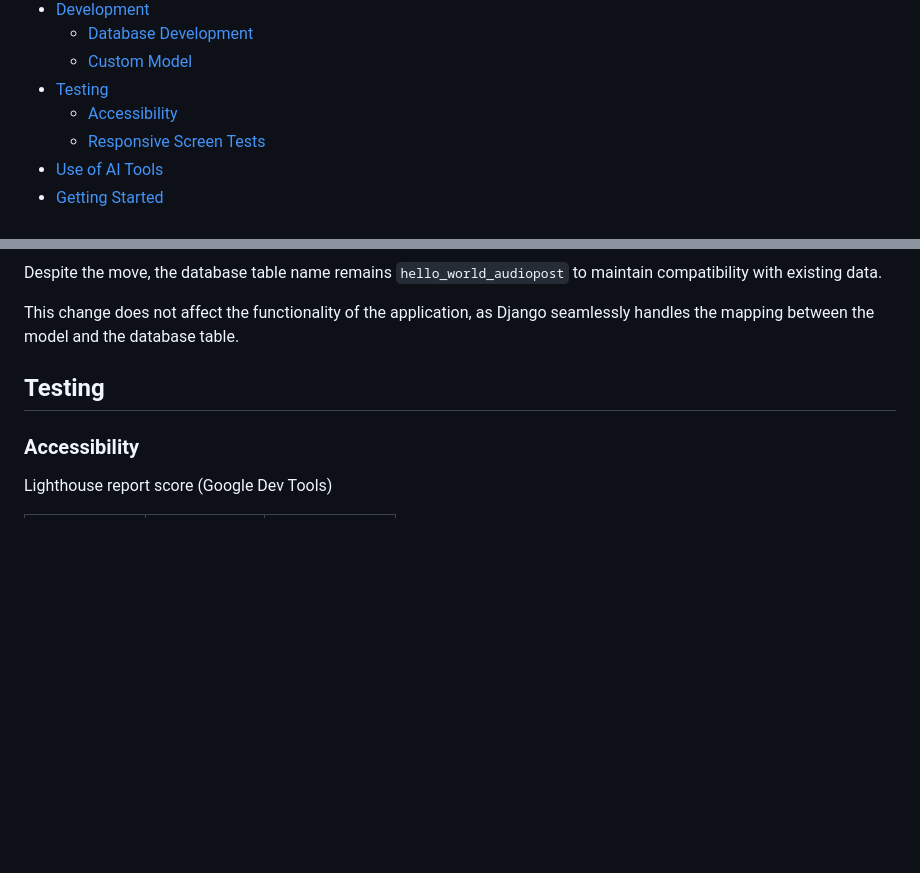
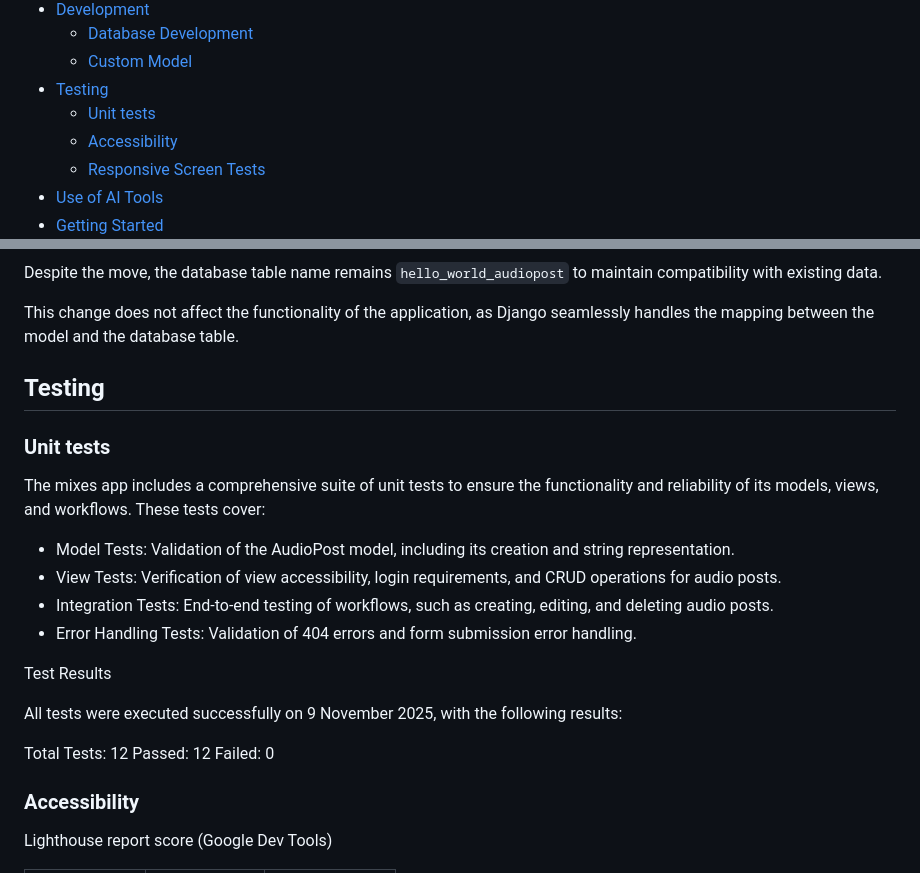
Before and after one commit to alexjriley/dj-depo, a Markdown page: README.md, 2 parts joined by grey strips. Drawn GitHub-style; blank space fills up the shorter version.

Commit message:
Add unit tests section to README
Added a section on unit tests in the README, detailing the types of tests included and their results.

```diff
--- a/README.md
+++ b/README.md
@@ -23,6 +23,7 @@
   - [Database Development](#database-development)
   - [Custom Model](#custom-model)
 - [Testing](#testing)
+  - [Unit tests](#unit-tests)
   - [Accessibility](#accessibility)
   - [Responsive Screen Tests](#responsive-screen-tests)
 - [Use of AI Tools](#use-of-ai-tools)
@@ -153,6 +154,23 @@ This change does not affect the functionality of the application, as Django seam
 
 ## Testing
 
+### Unit tests
+
+The mixes app includes a comprehensive suite of unit tests to ensure the functionality and reliability of its models, views, and workflows. These tests cover:
+
+- Model Tests: Validation of the AudioPost model, including its creation and string representation.
+- View Tests: Verification of view accessibility, login requirements, and CRUD operations for audio posts.
+- Integration Tests: End-to-end testing of workflows, such as creating, editing, and deleting audio posts.
+- Error Handling Tests: Validation of 404 errors and form submission error handling.
+
+Test Results
+
+All tests were executed successfully on 9 November 2025, with the following results:
+
+Total Tests: 12
+Passed: 12
+Failed: 0
+
 ### Accessibility
 
 Lighthouse report score (Google Dev Tools)
```
